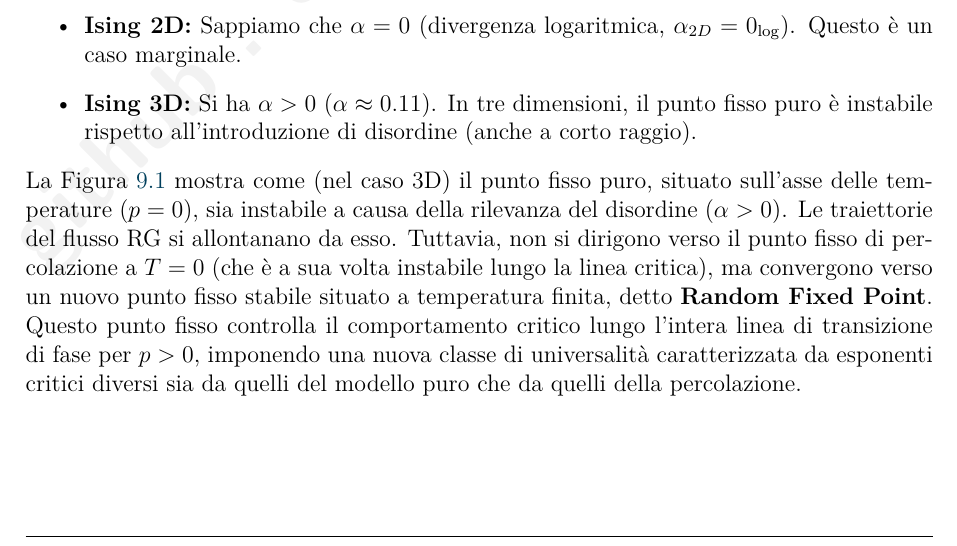
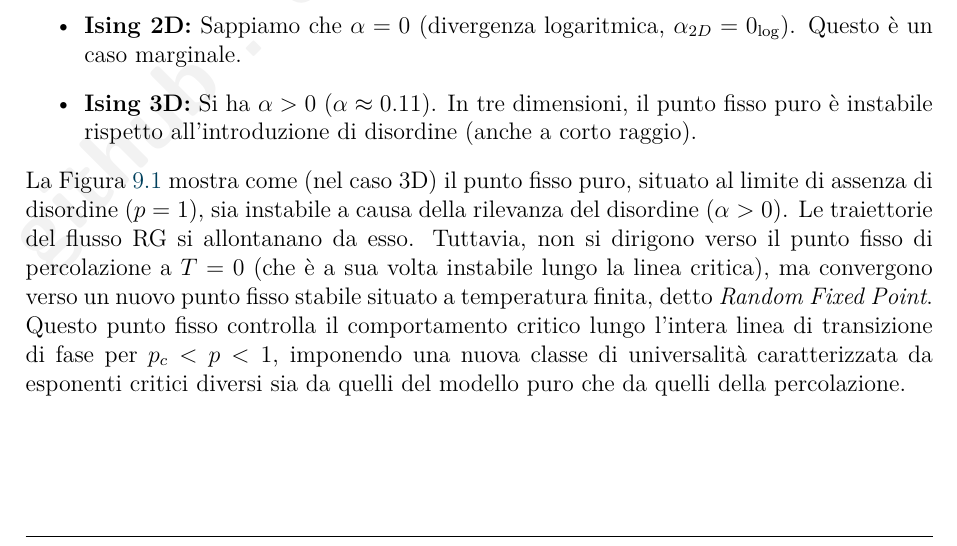
Before and after one commit to elisabettagnello/elisabetta-physics-notes, a LaTeX book (src/Statistical_Mechanics_of_Disordered_Systems/main.tex, which reads src/Statistical_Mechanics_of_Disordered_Systems/Lezione_09.tex): part of page 72 of 78, cut so that both start at the same text. Compiled offline with pdfLaTeX.

Commit message:
Update Lezione_09.tex

```diff
--- a/src/Statistical_Mechanics_of_Disordered_Systems/Lezione_09.tex
+++ b/src/Statistical_Mechanics_of_Disordered_Systems/Lezione_09.tex
@@ -76,7 +76,7 @@ Analizziamo alcuni casi specifici del modello di Ising:
     \item \textbf{Ising 3D:} Si ha $\alpha > 0$ ($\alpha \approx 0.11$). In tre dimensioni, il punto fisso puro è instabile rispetto all'introduzione di disordine (anche a corto raggio).
 \end{itemize}
 
-\noindent La Figura \ref{fig:fixed_points} mostra come (nel caso 3D) il punto fisso puro, situato sull'asse delle temperature ($p=0$), sia instabile a causa della rilevanza del disordine ($\alpha > 0$). Le traiettorie del flusso RG si allontanano da esso. Tuttavia, non si dirigono verso il punto fisso di percolazione a $T=0$ (che è a sua volta instabile lungo la linea critica), ma convergono verso un nuovo punto fisso stabile situato a temperatura finita, detto \textbf{Random Fixed Point}. Questo punto fisso controlla il comportamento critico lungo l'intera linea di transizione di fase per $p > 0$, imponendo una nuova classe di universalità caratterizzata da esponenti critici diversi sia da quelli del modello puro che da quelli della percolazione.
+\noindent La Figura \ref{fig:fixed_points} mostra come (nel caso 3D) il punto fisso puro, situato al limite di assenza di disordine ($p = 1$), sia instabile a causa della rilevanza del disordine ($\alpha > 0$). Le traiettorie del flusso RG si allontanano da esso. Tuttavia, non si dirigono verso il punto fisso di percolazione a $T = 0$ (che è a sua volta instabile lungo la linea critica), ma convergono verso un nuovo punto fisso stabile situato a temperatura finita, detto \textit{Random Fixed Point}. Questo punto fisso controlla il comportamento critico lungo l'intera linea di transizione di fase per $p_c < p < 1$, imponendo una nuova classe di universalità caratterizzata da esponenti critici diversi sia da quelli del modello puro che da quelli della percolazione.
 
 \begin{figure}[h]
     \centering
```
